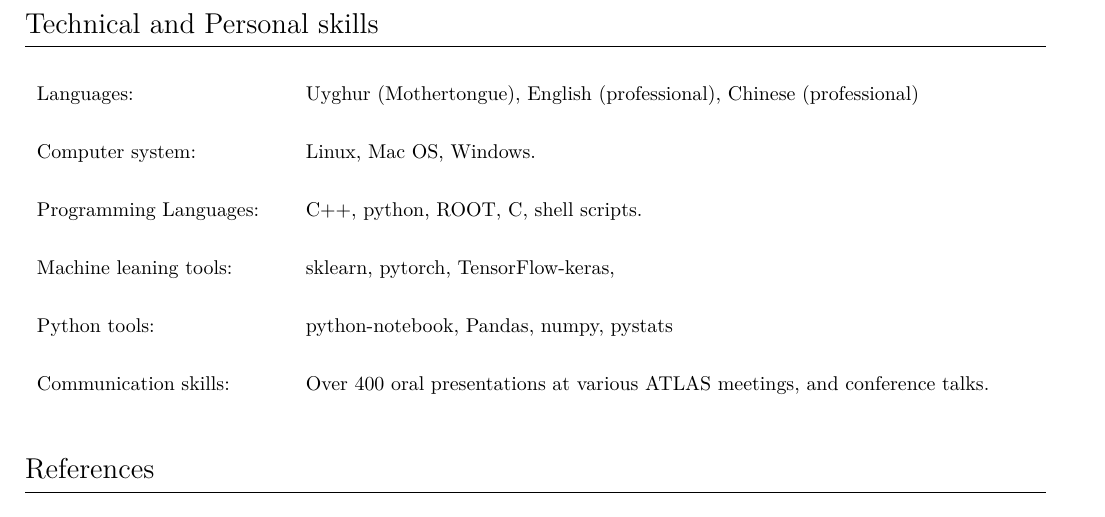
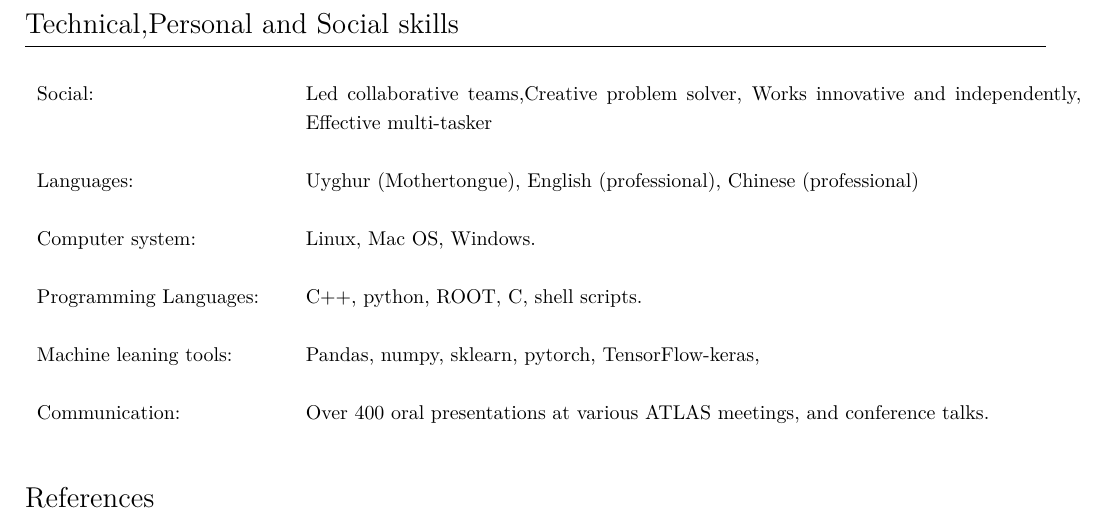
Before and after one commit to ablet-imin/resume, a LaTeX CV (CV.tex, which reads acdm/skills.tex): part of page 4 of 5, cut so that both start at the same text. Compiled offline with XeLaTeX.

Commit message:
Update skills.tex
add Social skills

```diff
--- a/acdm/skills.tex
+++ b/acdm/skills.tex
@@ -1,11 +1,11 @@
-\section{Technical and Personal skills}
+\section{Technical,Personal and Social skills}
 
 \begin{cventriesExtended}
+    \singleline{Social: }{Led collaborative teams,Creative problem solver, Works innovative  and independently, Effective multi-tasker}
     \singleline{Languages: }{Uyghur (Mothertongue), English (professional), Chinese (professional)}
     \singleline{Computer system:}{Linux, Mac OS, Windows.}
     \singleline{Programming Languages:}{C++, python, ROOT, C, shell scripts.}
-    \singleline{Machine leaning tools:}{sklearn, pytorch, TensorFlow-keras,}
-    \singleline{Python tools: }{python-notebook, Pandas, numpy, pystats}
-    \singleline{Communication skills:}{Over 400 oral presentations at various ATLAS meetings, and conference talks.}
+    \singleline{Machine leaning tools:}{Pandas, numpy, sklearn, pytorch, TensorFlow-keras,}
+    \singleline{Communication:}{Over 400 oral presentations at various ATLAS meetings, and conference talks.}
 
 \end{cventriesExtended}
```
